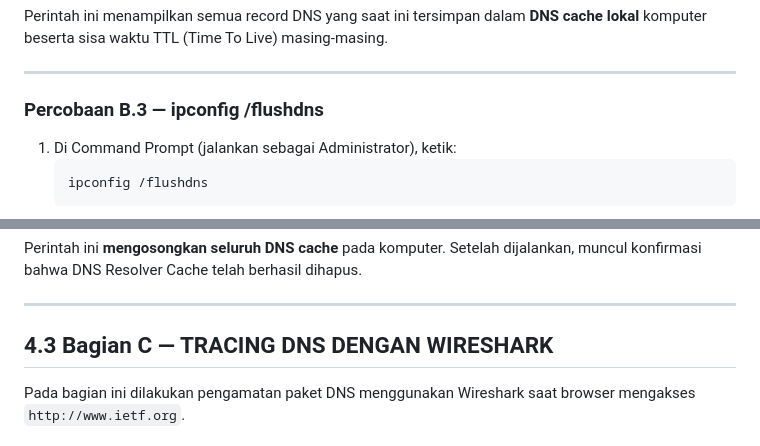
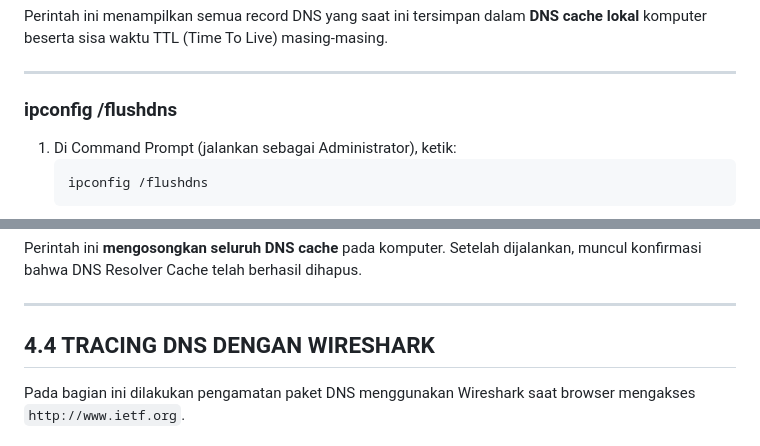
Before and after one commit to yohannapurnomo/jarkom-praktikum, a Markdown page: modul04/readme.md, 2 parts joined by grey strips. GitHub-like rendering.

````diff
--- a/modul04/readme.md
+++ b/modul04/readme.md
@@ -173,7 +173,7 @@ Perintah ini menampilkan semua record DNS yang saat ini tersimpan dalam **DNS ca
 
 ---
 
-### Percobaan B.3 — ipconfig /flushdns
+### ipconfig /flushdns
 
 1. Di Command Prompt (jalankan sebagai Administrator), ketik:
    ```
@@ -188,7 +188,7 @@ Perintah ini **mengosongkan seluruh DNS cache** pada komputer. Setelah dijalanka
 
 ---
 
-## 4.3 Bagian C — TRACING DNS DENGAN WIRESHARK
+## 4.4 TRACING DNS DENGAN WIRESHARK
 
 Pada bagian ini dilakukan pengamatan paket DNS menggunakan Wireshark saat browser mengakses `http://www.ietf.org`.
 
````
Also changed, not shown: other parts of modul04/readme.md (+10 -10 lines).
